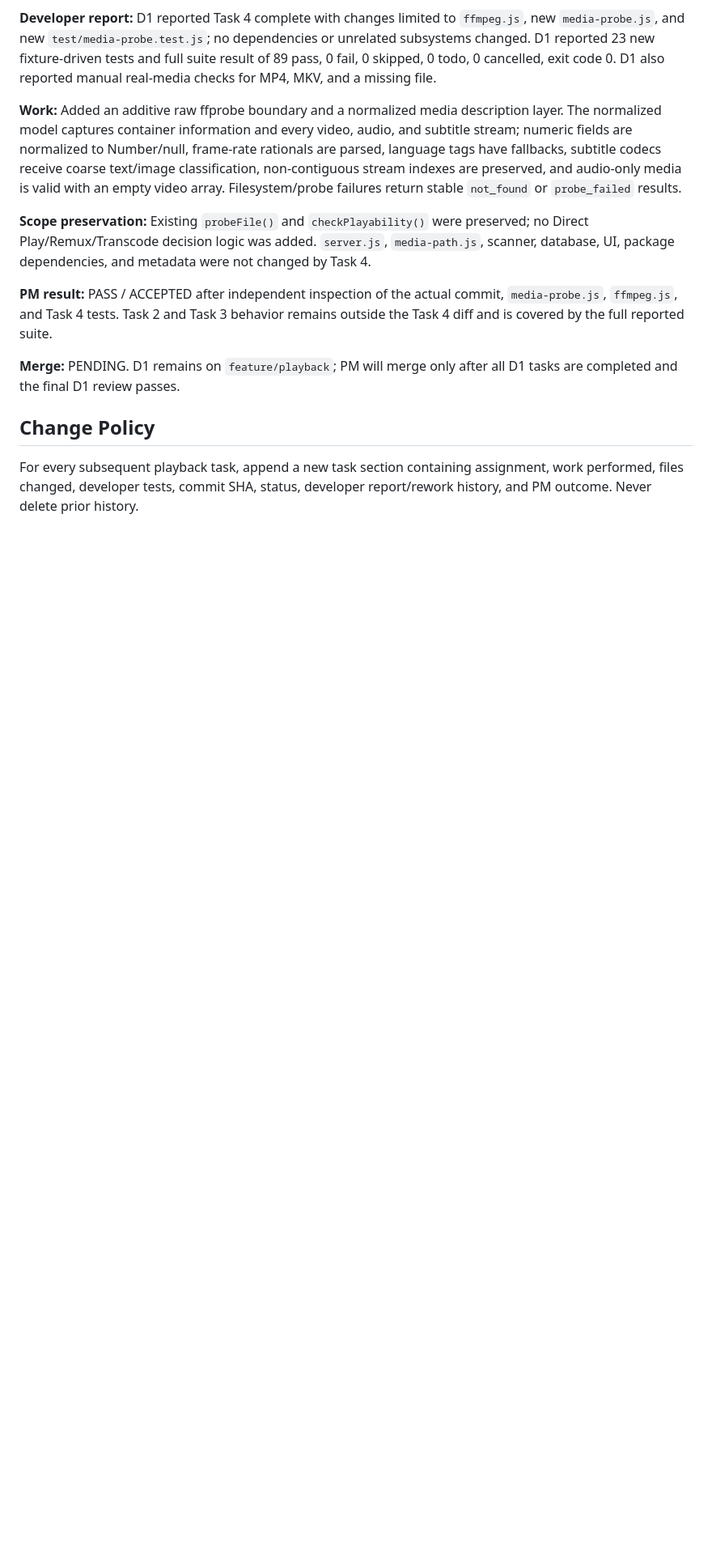
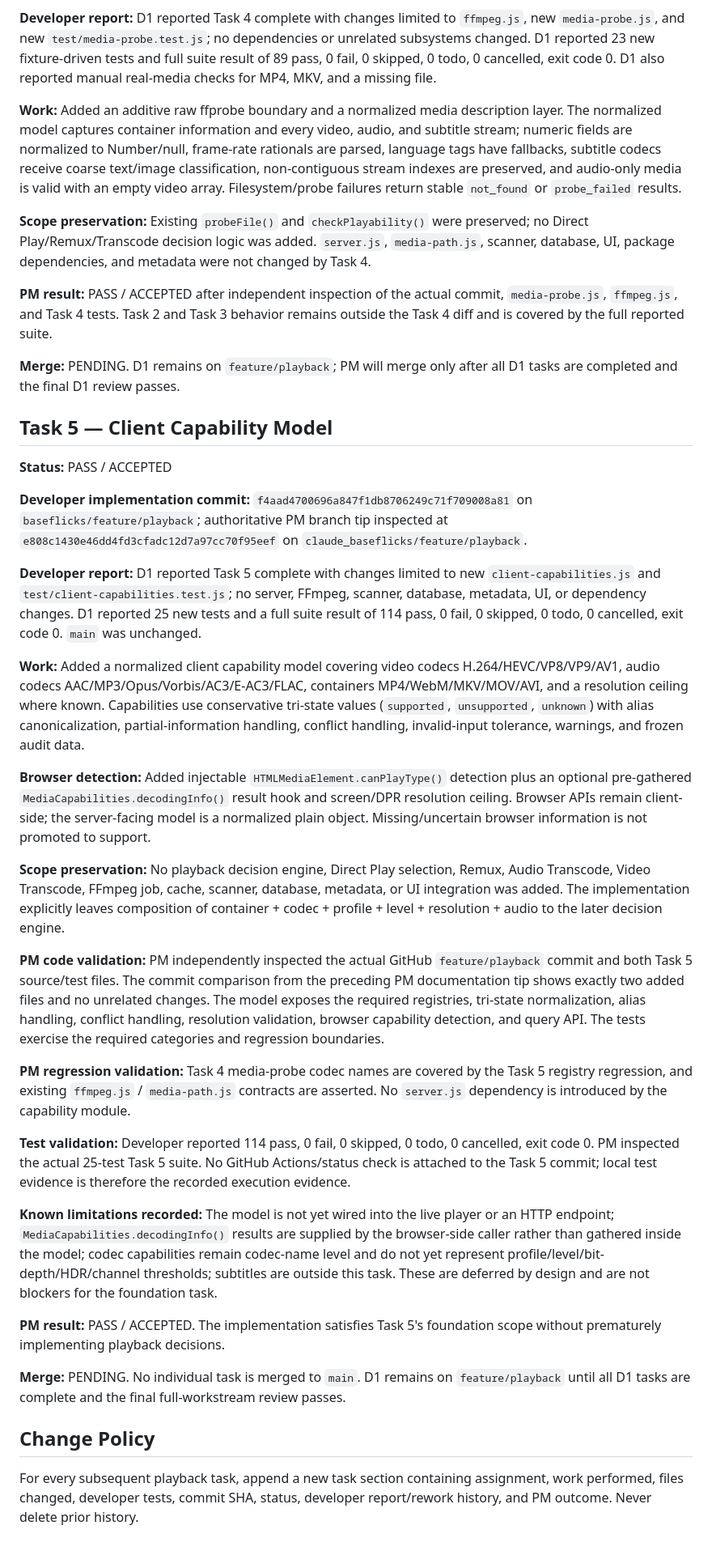
Before and after one commit to govarthanan0507/Claude_Baseflicks, a Markdown page: PLAYBACK_WORK_LOG.md, the part around one of its changes. Shown at 81% size. Rendered like a GitHub page; blank space fills up the shorter version.

Commit message:
docs(playback): record D1 Task 5 implementation and PM validation

```diff
--- a/PLAYBACK_WORK_LOG.md
+++ b/PLAYBACK_WORK_LOG.md
@@ -62,6 +62,32 @@ Jellyfin/Plex-level user-visible playback capability, reliability, correctness,
 
 **Merge:** PENDING. D1 remains on `feature/playback`; PM will merge only after all D1 tasks are completed and the final D1 review passes.
 
+## Task 5 — Client Capability Model
+
+**Status:** PASS / ACCEPTED
+
+**Developer implementation commit:** `f4aad4700696a847f1db8706249c71f709008a81` on `baseflicks/feature/playback`; authoritative PM branch tip inspected at `e808c1430e46dd4fd3cfadc12d7a97cc70f95eef` on `claude_baseflicks/feature/playback`.
+
+**Developer report:** D1 reported Task 5 complete with changes limited to new `client-capabilities.js` and `test/client-capabilities.test.js`; no server, FFmpeg, scanner, database, metadata, UI, or dependency changes. D1 reported 25 new tests and a full suite result of 114 pass, 0 fail, 0 skipped, 0 todo, 0 cancelled, exit code 0. `main` was unchanged.
+
+**Work:** Added a normalized client capability model covering video codecs H.264/HEVC/VP8/VP9/AV1, audio codecs AAC/MP3/Opus/Vorbis/AC3/E-AC3/FLAC, containers MP4/WebM/MKV/MOV/AVI, and a resolution ceiling where known. Capabilities use conservative tri-state values (`supported`, `unsupported`, `unknown`) with alias canonicalization, partial-information handling, conflict handling, invalid-input tolerance, warnings, and frozen audit data.
+
+**Browser detection:** Added injectable `HTMLMediaElement.canPlayType()` detection plus an optional pre-gathered `MediaCapabilities.decodingInfo()` result hook and screen/DPR resolution ceiling. Browser APIs remain client-side; the server-facing model is a normalized plain object. Missing/uncertain browser information is not promoted to support.
+
+**Scope preservation:** No playback decision engine, Direct Play selection, Remux, Audio Transcode, Video Transcode, FFmpeg job, cache, scanner, database, metadata, or UI integration was added. The implementation explicitly leaves composition of container + codec + profile + level + resolution + audio to the later decision engine.
+
+**PM code validation:** PM independently inspected the actual GitHub `feature/playback` commit and both Task 5 source/test files. The commit comparison from the preceding PM documentation tip shows exactly two added files and no unrelated changes. The model exposes the required registries, tri-state normalization, alias handling, conflict handling, resolution validation, browser capability detection, and query API. The tests exercise the required categories and regression boundaries.
+
+**PM regression validation:** Task 4 media-probe codec names are covered by the Task 5 registry regression, and existing `ffmpeg.js` / `media-path.js` contracts are asserted. No `server.js` dependency is introduced by the capability module.
+
+**Test validation:** Developer reported 114 pass, 0 fail, 0 skipped, 0 todo, 0 cancelled, exit code 0. PM inspected the actual 25-test Task 5 suite. No GitHub Actions/status check is attached to the Task 5 commit; local test evidence is therefore the recorded execution evidence.
+
+**Known limitations recorded:** The model is not yet wired into the live player or an HTTP endpoint; `MediaCapabilities.decodingInfo()` results are supplied by the browser-side caller rather than gathered inside the model; codec capabilities remain codec-name level and do not yet represent profile/level/bit-depth/HDR/channel thresholds; subtitles are outside this task. These are deferred by design and are not blockers for the foundation task.
+
+**PM result:** PASS / ACCEPTED. The implementation satisfies Task 5's foundation scope without prematurely implementing playback decisions.
+
+**Merge:** PENDING. No individual task is merged to `main`. D1 remains on `feature/playback` until all D1 tasks are complete and the final full-workstream review passes.
+
 ## Change Policy
 
 For every subsequent playback task, append a new task section containing assignment, work performed, files changed, developer tests, commit SHA, status, developer report/rework history, and PM outcome. Never delete prior history.
```
Also changed, not shown: other parts of PLAYBACK_WORK_LOG.md (+1 -1 lines).
